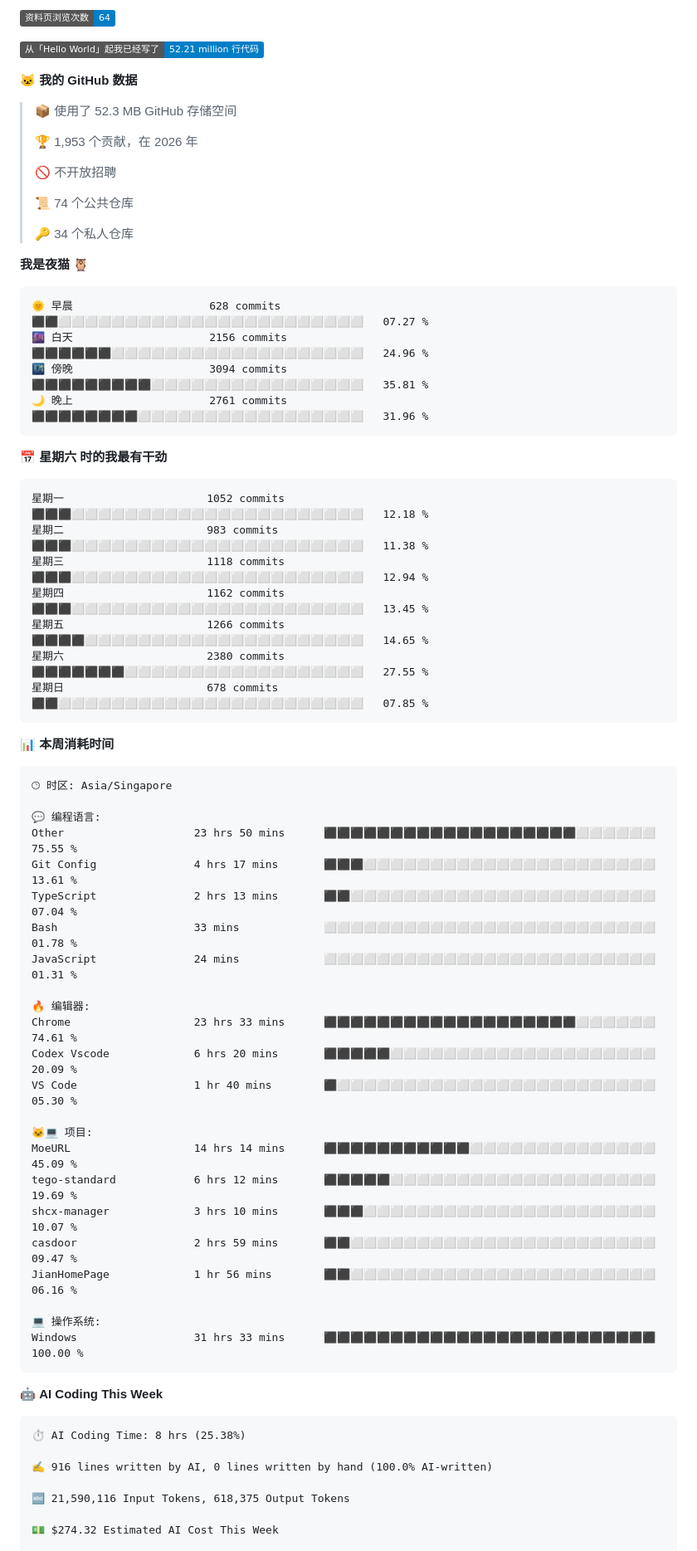
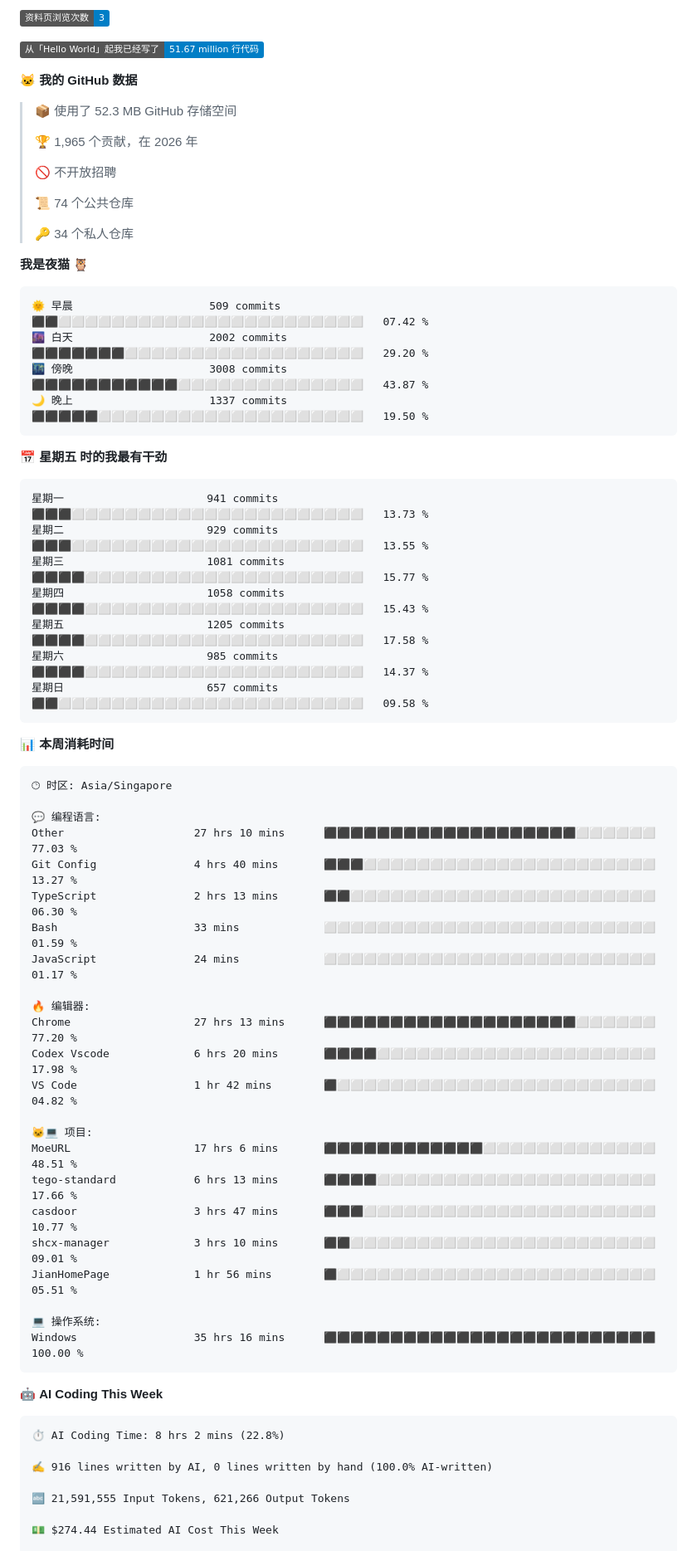
Before and after one commit to TomyJan/TomyJan, a Markdown page: README.md, the part around one of its changes. Shown at 83% size. Drawn GitHub-style; badges without logos.

Commit message:
Updated with Dev Metrics

````diff
--- a/README.md
+++ b/README.md
@@ -58,13 +58,13 @@
 
-![Profile Views](http://img.shields.io/badge/%E8%B5%84%E6%96%99%E9%A1%B5%E6%B5%8F%E8%A7%88%E6%AC%A1%E6%95%B0-64-blue?style=flat)
+![Profile Views](http://img.shields.io/badge/%E8%B5%84%E6%96%99%E9%A1%B5%E6%B5%8F%E8%A7%88%E6%AC%A1%E6%95%B0-3-blue?style=flat)
 
-![Lines of code](https://img.shields.io/badge/%E4%BB%8E%E3%80%8CHello%20World%E3%80%8D%E8%B5%B7%E6%88%91%E5%B7%B2%E7%BB%8F%E5%86%99%E4%BA%86-52.21%20million%20%E8%A1%8C%E4%BB%A3%E7%A0%81-blue?style=flat)
+![Lines of code](https://img.shields.io/badge/%E4%BB%8E%E3%80%8CHello%20World%E3%80%8D%E8%B5%B7%E6%88%91%E5%B7%B2%E7%BB%8F%E5%86%99%E4%BA%86-51.67%20million%20%E8%A1%8C%E4%BB%A3%E7%A0%81-blue?style=flat)
 
 **🐱 我的 GitHub 数据**
 
 > 📦  使用了 52.3 MB GitHub 存储空间
  >
-> 🏆 1,953 个贡献，在 2026 年
+> 🏆 1,965 个贡献，在 2026 年
  >
 > 🚫 不开放招聘
  >
@@ -75,21 +75,21 @@
 **我是夜猫 🦉**
 
 ```text
-🌞 早晨                     628 commits         ⬛⬛⬜⬜⬜⬜⬜⬜⬜⬜⬜⬜⬜⬜⬜⬜⬜⬜⬜⬜⬜⬜⬜⬜⬜   07.27 %
-🌆 白天                     2156 commits        ⬛⬛⬛⬛⬛⬛⬜⬜⬜⬜⬜⬜⬜⬜⬜⬜⬜⬜⬜⬜⬜⬜⬜⬜⬜   24.96 %
-🌃 傍晚                     3094 commits        ⬛⬛⬛⬛⬛⬛⬛⬛⬛⬜⬜⬜⬜⬜⬜⬜⬜⬜⬜⬜⬜⬜⬜⬜⬜   35.81 %
-🌙 晚上                     2761 commits        ⬛⬛⬛⬛⬛⬛⬛⬛⬜⬜⬜⬜⬜⬜⬜⬜⬜⬜⬜⬜⬜⬜⬜⬜⬜   31.96 %
+🌞 早晨                     509 commits         ⬛⬛⬜⬜⬜⬜⬜⬜⬜⬜⬜⬜⬜⬜⬜⬜⬜⬜⬜⬜⬜⬜⬜⬜⬜   07.42 %
+🌆 白天                     2002 commits        ⬛⬛⬛⬛⬛⬛⬛⬜⬜⬜⬜⬜⬜⬜⬜⬜⬜⬜⬜⬜⬜⬜⬜⬜⬜   29.20 %
+🌃 傍晚                     3008 commits        ⬛⬛⬛⬛⬛⬛⬛⬛⬛⬛⬛⬜⬜⬜⬜⬜⬜⬜⬜⬜⬜⬜⬜⬜⬜   43.87 %
+🌙 晚上                     1337 commits        ⬛⬛⬛⬛⬛⬜⬜⬜⬜⬜⬜⬜⬜⬜⬜⬜⬜⬜⬜⬜⬜⬜⬜⬜⬜   19.50 %
 ```
-📅 **星期六 时的我最有干劲**
+📅 **星期五 时的我最有干劲**
 
 ```text
-星期一                      1052 commits        ⬛⬛⬛⬜⬜⬜⬜⬜⬜⬜⬜⬜⬜⬜⬜⬜⬜⬜⬜⬜⬜⬜⬜⬜⬜   12.18 %
-星期二                      983 commits         ⬛⬛⬛⬜⬜⬜⬜⬜⬜⬜⬜⬜⬜⬜⬜⬜⬜⬜⬜⬜⬜⬜⬜⬜⬜   11.38 %
-星期三                      1118 commits        ⬛⬛⬛⬜⬜⬜⬜⬜⬜⬜⬜⬜⬜⬜⬜⬜⬜⬜⬜⬜⬜⬜⬜⬜⬜   12.94 %
-星期四                      1162 commits        ⬛⬛⬛⬜⬜⬜⬜⬜⬜⬜⬜⬜⬜⬜⬜⬜⬜⬜⬜⬜⬜⬜⬜⬜⬜   13.45 %
-星期五                      1266 commits        ⬛⬛⬛⬛⬜⬜⬜⬜⬜⬜⬜⬜⬜⬜⬜⬜⬜⬜⬜⬜⬜⬜⬜⬜⬜   14.65 %
-星期六                      2380 commits        ⬛⬛⬛⬛⬛⬛⬛⬜⬜⬜⬜⬜⬜⬜⬜⬜⬜⬜⬜⬜⬜⬜⬜⬜⬜   27.55 %
-星期日                      678 commits         ⬛⬛⬜⬜⬜⬜⬜⬜⬜⬜⬜⬜⬜⬜⬜⬜⬜⬜⬜⬜⬜⬜⬜⬜⬜   07.85 %
+星期一                      941 commits         ⬛⬛⬛⬜⬜⬜⬜⬜⬜⬜⬜⬜⬜⬜⬜⬜⬜⬜⬜⬜⬜⬜⬜⬜⬜   13.73 %
+星期二                      929 commits         ⬛⬛⬛⬜⬜⬜⬜⬜⬜⬜⬜⬜⬜⬜⬜⬜⬜⬜⬜⬜⬜⬜⬜⬜⬜   13.55 %
+星期三                      1081 commits        ⬛⬛⬛⬛⬜⬜⬜⬜⬜⬜⬜⬜⬜⬜⬜⬜⬜⬜⬜⬜⬜⬜⬜⬜⬜   15.77 %
+星期四                      1058 commits        ⬛⬛⬛⬛⬜⬜⬜⬜⬜⬜⬜⬜⬜⬜⬜⬜⬜⬜⬜⬜⬜⬜⬜⬜⬜   15.43 %
+星期五                      1205 commits        ⬛⬛⬛⬛⬜⬜⬜⬜⬜⬜⬜⬜⬜⬜⬜⬜⬜⬜⬜⬜⬜⬜⬜⬜⬜   17.58 %
+星期六                      985 commits         ⬛⬛⬛⬛⬜⬜⬜⬜⬜⬜⬜⬜⬜⬜⬜⬜⬜⬜⬜⬜⬜⬜⬜⬜⬜   14.37 %
+星期日                      657 commits         ⬛⬛⬜⬜⬜⬜⬜⬜⬜⬜⬜⬜⬜⬜⬜⬜⬜⬜⬜⬜⬜⬜⬜⬜⬜   09.58 %
 ```
 
 
@@ -99,36 +99,36 @@
 🕑︎ 时区: Asia/Singapore
 
 💬 编程语言:
-Other                    23 hrs 50 mins      ⬛⬛⬛⬛⬛⬛⬛⬛⬛⬛⬛⬛⬛⬛⬛⬛⬛⬛⬛⬜⬜⬜⬜⬜⬜   75.55 %
-Git Config               4 hrs 17 mins       ⬛⬛⬛⬜⬜⬜⬜⬜⬜⬜⬜⬜⬜⬜⬜⬜⬜⬜⬜⬜⬜⬜⬜⬜⬜   13.61 %
-TypeScript               2 hrs 13 mins       ⬛⬛⬜⬜⬜⬜⬜⬜⬜⬜⬜⬜⬜⬜⬜⬜⬜⬜⬜⬜⬜⬜⬜⬜⬜   07.04 %
-Bash                     33 mins             ⬜⬜⬜⬜⬜⬜⬜⬜⬜⬜⬜⬜⬜⬜⬜⬜⬜⬜⬜⬜⬜⬜⬜⬜⬜   01.78 %
-JavaScript               24 mins             ⬜⬜⬜⬜⬜⬜⬜⬜⬜⬜⬜⬜⬜⬜⬜⬜⬜⬜⬜⬜⬜⬜⬜⬜⬜   01.31 %
+Other                    27 hrs 10 mins      ⬛⬛⬛⬛⬛⬛⬛⬛⬛⬛⬛⬛⬛⬛⬛⬛⬛⬛⬛⬜⬜⬜⬜⬜⬜   77.03 %
+Git Config               4 hrs 40 mins       ⬛⬛⬛⬜⬜⬜⬜⬜⬜⬜⬜⬜⬜⬜⬜⬜⬜⬜⬜⬜⬜⬜⬜⬜⬜   13.27 %
+TypeScript               2 hrs 13 mins       ⬛⬛⬜⬜⬜⬜⬜⬜⬜⬜⬜⬜⬜⬜⬜⬜⬜⬜⬜⬜⬜⬜⬜⬜⬜   06.30 %
+Bash                     33 mins             ⬜⬜⬜⬜⬜⬜⬜⬜⬜⬜⬜⬜⬜⬜⬜⬜⬜⬜⬜⬜⬜⬜⬜⬜⬜   01.59 %
+JavaScript               24 mins             ⬜⬜⬜⬜⬜⬜⬜⬜⬜⬜⬜⬜⬜⬜⬜⬜⬜⬜⬜⬜⬜⬜⬜⬜⬜   01.17 %
 
 🔥 编辑器:
-Chrome                   23 hrs 33 mins      ⬛⬛⬛⬛⬛⬛⬛⬛⬛⬛⬛⬛⬛⬛⬛⬛⬛⬛⬛⬜⬜⬜⬜⬜⬜   74.61 %
-Codex Vscode             6 hrs 20 mins       ⬛⬛⬛⬛⬛⬜⬜⬜⬜⬜⬜⬜⬜⬜⬜⬜⬜⬜⬜⬜⬜⬜⬜⬜⬜   20.09 %
-VS Code                  1 hr 40 mins        ⬛⬜⬜⬜⬜⬜⬜⬜⬜⬜⬜⬜⬜⬜⬜⬜⬜⬜⬜⬜⬜⬜⬜⬜⬜   05.30 %
+Chrome                   27 hrs 13 mins      ⬛⬛⬛⬛⬛⬛⬛⬛⬛⬛⬛⬛⬛⬛⬛⬛⬛⬛⬛⬜⬜⬜⬜⬜⬜   77.20 %
+Codex Vscode             6 hrs 20 mins       ⬛⬛⬛⬛⬜⬜⬜⬜⬜⬜⬜⬜⬜⬜⬜⬜⬜⬜⬜⬜⬜⬜⬜⬜⬜   17.98 %
+VS Code                  1 hr 42 mins        ⬛⬜⬜⬜⬜⬜⬜⬜⬜⬜⬜⬜⬜⬜⬜⬜⬜⬜⬜⬜⬜⬜⬜⬜⬜   04.82 %
 
 🐱‍💻 项目:
-MoeURL                   14 hrs 14 mins      ⬛⬛⬛⬛⬛⬛⬛⬛⬛⬛⬛⬜⬜⬜⬜⬜⬜⬜⬜⬜⬜⬜⬜⬜⬜   45.09 %
-tego-standard            6 hrs 12 mins       ⬛⬛⬛⬛⬛⬜⬜⬜⬜⬜⬜⬜⬜⬜⬜⬜⬜⬜⬜⬜⬜⬜⬜⬜⬜   19.69 %
-shcx-manager             3 hrs 10 mins       ⬛⬛⬛⬜⬜⬜⬜⬜⬜⬜⬜⬜⬜⬜⬜⬜⬜⬜⬜⬜⬜⬜⬜⬜⬜   10.07 %
-casdoor                  2 hrs 59 mins       ⬛⬛⬜⬜⬜⬜⬜⬜⬜⬜⬜⬜⬜⬜⬜⬜⬜⬜⬜⬜⬜⬜⬜⬜⬜   09.47 %
-JianHomePage             1 hr 56 mins        ⬛⬛⬜⬜⬜⬜⬜⬜⬜⬜⬜⬜⬜⬜⬜⬜⬜⬜⬜⬜⬜⬜⬜⬜⬜   06.16 %
+MoeURL                   17 hrs 6 mins       ⬛⬛⬛⬛⬛⬛⬛⬛⬛⬛⬛⬛⬜⬜⬜⬜⬜⬜⬜⬜⬜⬜⬜⬜⬜   48.51 %
+tego-standard            6 hrs 13 mins       ⬛⬛⬛⬛⬜⬜⬜⬜⬜⬜⬜⬜⬜⬜⬜⬜⬜⬜⬜⬜⬜⬜⬜⬜⬜   17.66 %
+casdoor                  3 hrs 47 mins       ⬛⬛⬛⬜⬜⬜⬜⬜⬜⬜⬜⬜⬜⬜⬜⬜⬜⬜⬜⬜⬜⬜⬜⬜⬜   10.77 %
+shcx-manager             3 hrs 10 mins       ⬛⬛⬜⬜⬜⬜⬜⬜⬜⬜⬜⬜⬜⬜⬜⬜⬜⬜⬜⬜⬜⬜⬜⬜⬜   09.01 %
+JianHomePage             1 hr 56 mins        ⬛⬜⬜⬜⬜⬜⬜⬜⬜⬜⬜⬜⬜⬜⬜⬜⬜⬜⬜⬜⬜⬜⬜⬜⬜   05.51 %
 
 💻 操作系统:
-Windows                  31 hrs 33 mins      ⬛⬛⬛⬛⬛⬛⬛⬛⬛⬛⬛⬛⬛⬛⬛⬛⬛⬛⬛⬛⬛⬛⬛⬛⬛   100.00 %
+Windows                  35 hrs 16 mins      ⬛⬛⬛⬛⬛⬛⬛⬛⬛⬛⬛⬛⬛⬛⬛⬛⬛⬛⬛⬛⬛⬛⬛⬛⬛   100.00 %
 ```
 
 🤖 **AI Coding This Week**
 
 ```text
-⏱ AI Coding Time: 8 hrs (25.38%)
+⏱ AI Coding Time: 8 hrs 2 mins (22.8%)
 
 ✍️ 916 lines written by AI, 0 lines written by hand (100.0% AI-written)
 
-🔤 21,590,116 Input Tokens, 618,375 Output Tokens
+🔤 21,591,555 Input Tokens, 621,266 Output Tokens
 
-💵 $274.32 Estimated AI Cost This Week
+💵 $274.44 Estimated AI Cost This Week
 
````
Also changed, not shown: other parts of README.md (+4 -4 lines), assets/bar_graph.png.
